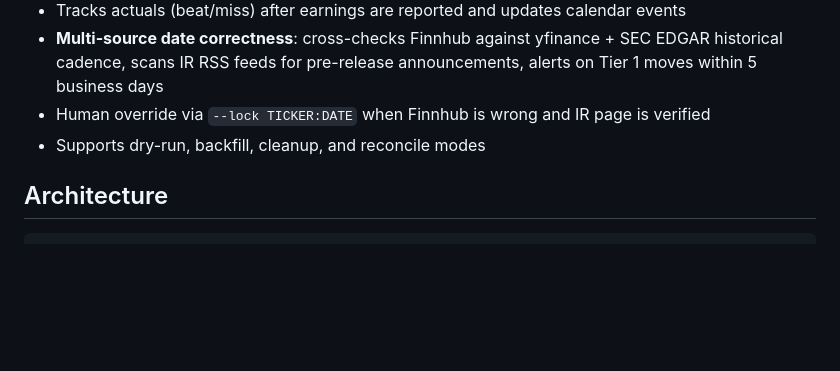
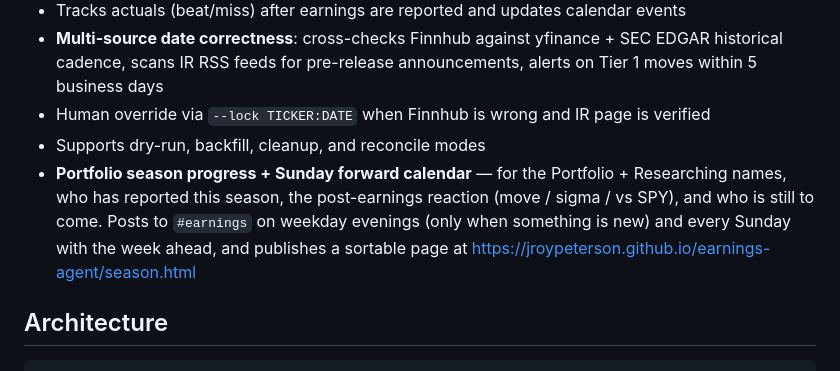
Before and after one commit to jroypeterson/earnings-agent, a Markdown page: README.md, the part around one of its changes. Rendered like a GitHub page; blank space fills up the shorter version.

```diff
--- a/README.md
+++ b/README.md
@@ -21,6 +21,11 @@ An earnings review execution system that monitors upcoming earnings, syncs to Go
 - **Multi-source date correctness**: cross-checks Finnhub against yfinance + SEC EDGAR historical cadence, scans IR RSS feeds for pre-release announcements, alerts on Tier 1 moves within 5 business days
 - Human override via `--lock TICKER:DATE` when Finnhub is wrong and IR page is verified
 - Supports dry-run, backfill, cleanup, and reconcile modes
+- **Portfolio season progress + Sunday forward calendar** — for the Portfolio + Researching
+  names, who has reported this season, the post-earnings reaction (move / sigma / vs SPY),
+  and who is still to come. Posts to `#earnings` on weekday evenings (only when something
+  is new) and every Sunday with the week ahead, and publishes a sortable page at
+  <https://jroypeterson.github.io/earnings-agent/season.html>
 
 ## Architecture
 
```
Also changed, not shown: other parts of README.md (+26 -8 lines).
